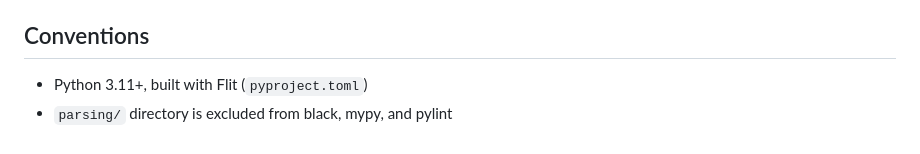
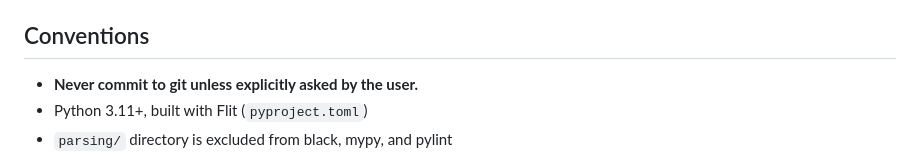
Before and after one commit to ProofFrog/ProofFrog, a Markdown page: CLAUDE.md, the part around the change. Drawn GitHub-style.

Commit message:
Claude shouldn't commit without permission

```diff
--- a/CLAUDE.md
+++ b/CLAUDE.md
@@ -70,6 +70,7 @@ The CI runs three checks on every push/PR to `main`. Always run `make lint` loca
 
 ## Conventions
 
+- **Never commit to git unless explicitly asked by the user.**
 - Python 3.11+, built with Flit (`pyproject.toml`)
 - `parsing/` directory is excluded from black, mypy, and pylint
 - Proof imports use paths relative to the directory where the CLI is invoked
```
